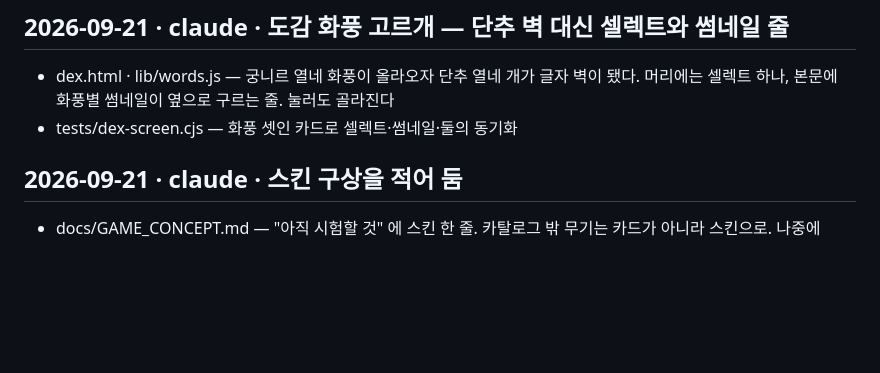
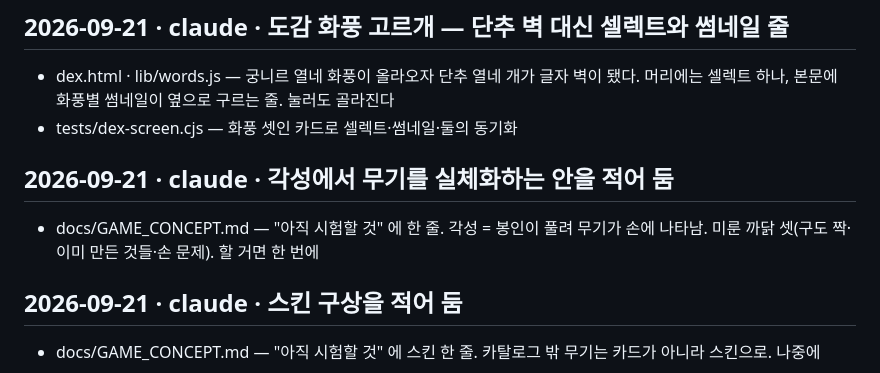
Before and after one commit to polos0117/myth-atelier, a Markdown page: docs/PATCH.md, the part around the change. Rendered like a GitHub page; blank space fills up the shorter version.

```diff
--- a/docs/PATCH.md
+++ b/docs/PATCH.md
@@ -28,6 +28,10 @@
 
 - dex.html · lib/words.js — 궁니르 열네 화풍이 올라오자 단추 열네 개가 글자 벽이 됐다. 머리에는 셀렉트 하나, 본문에 화풍별 썸네일이 옆으로 구르는 줄. 눌러도 골라진다
 - tests/dex-screen.cjs — 화풍 셋인 카드로 셀렉트·썸네일·둘의 동기화
+
+## 2026-09-21 · claude · 각성에서 무기를 실체화하는 안을 적어 둠
+
+- docs/GAME_CONCEPT.md — "아직 시험할 것" 에 한 줄. 각성 = 봉인이 풀려 무기가 손에 나타남. 미룬 까닭 셋(구도 짝·이미 만든 것들·손 문제). 할 거면 한 번에
 
 ## 2026-09-21 · claude · 스킨 구상을 적어 둠
 
```
Also changed, not shown: docs/GAME_CONCEPT.md (+5 -0 lines).
